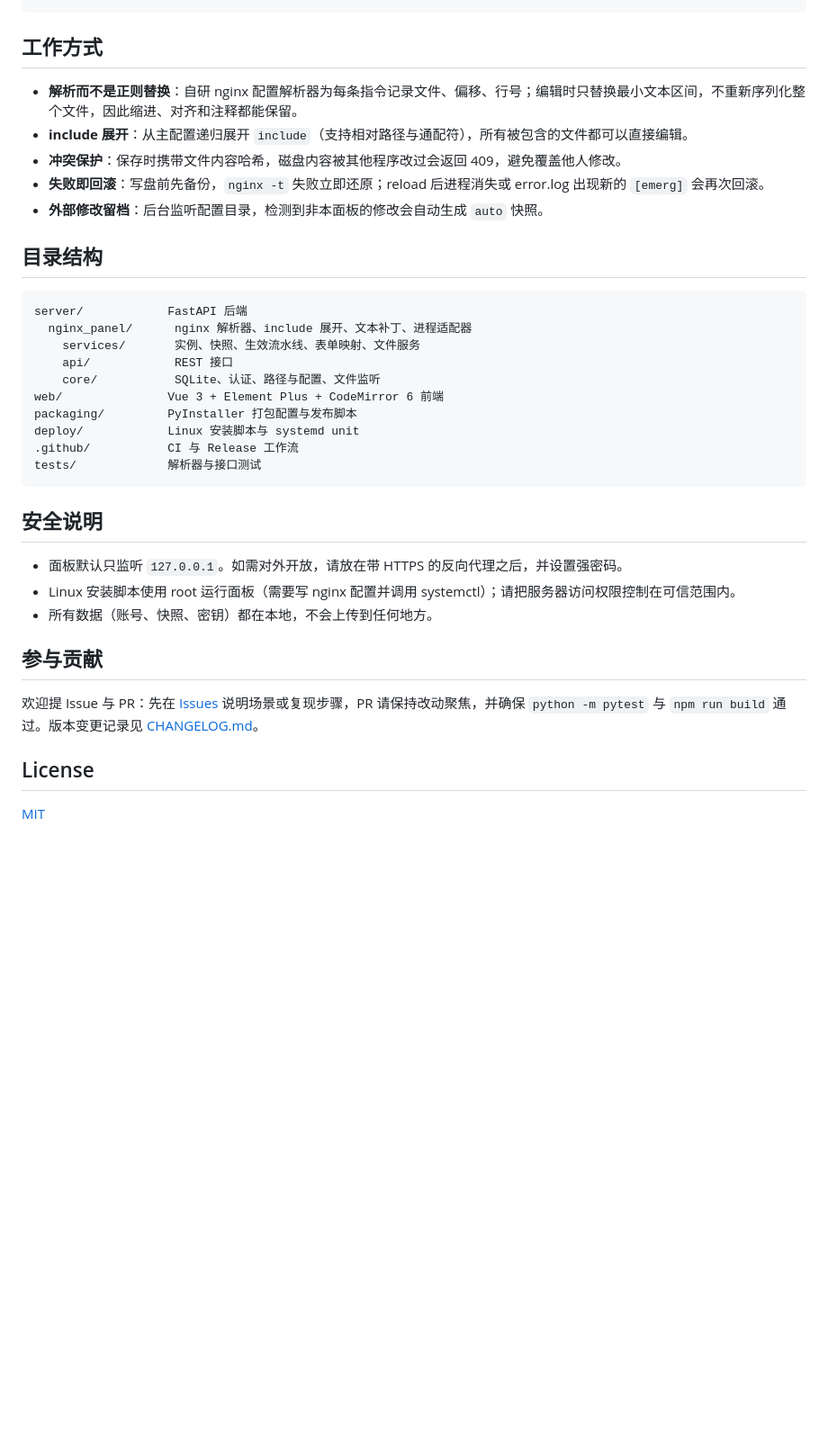
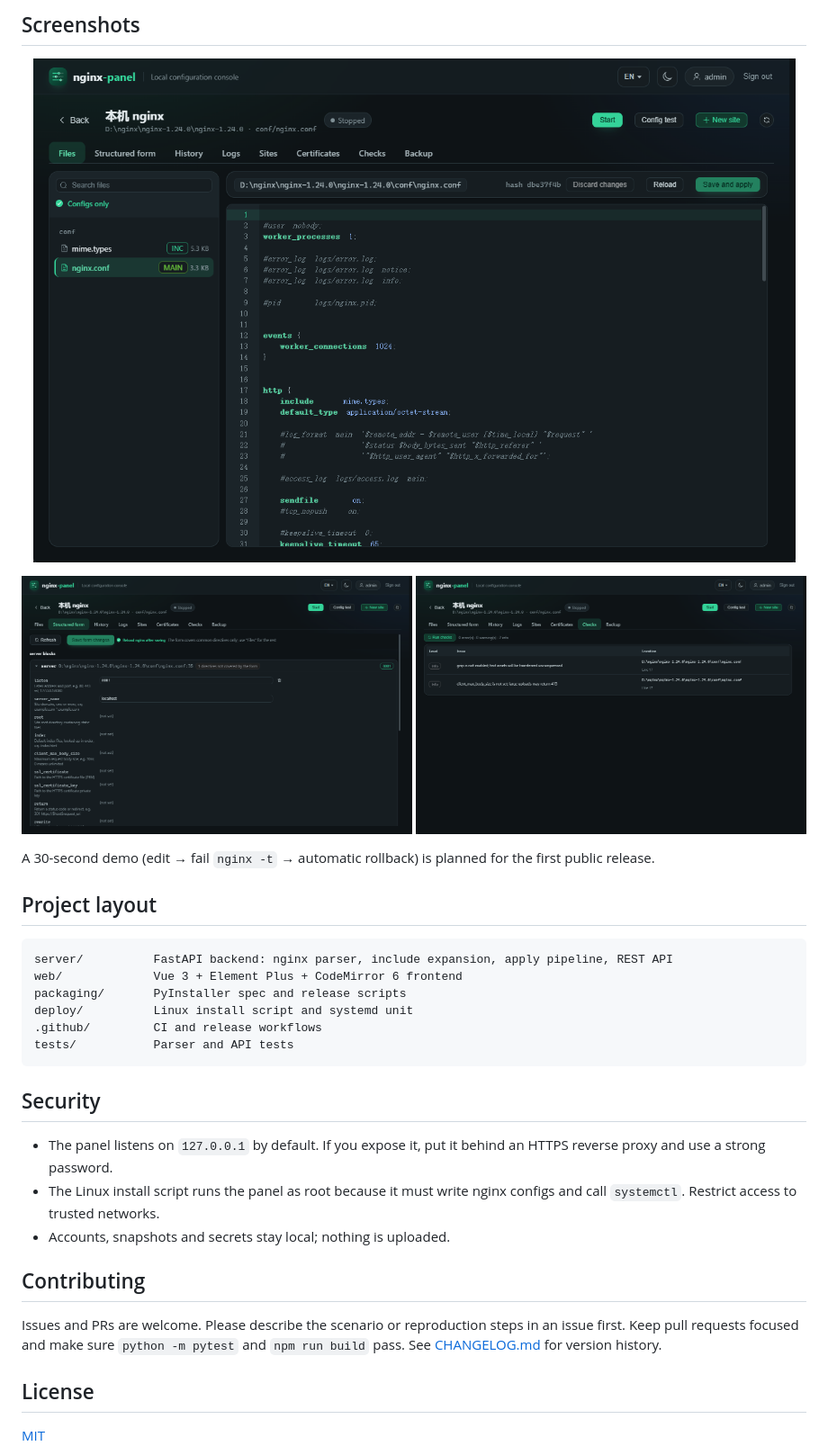
Before and after one commit to coffin03/nginx-panel, a Markdown page: README.md, the part around one of its changes. Shown at 90% size. GitHub-like rendering; pictures changed too: docs/screenshots/checks.png (added), docs/screenshots/editor.png (added), docs/screenshots/form.png (added); blank space fills up the shorter version.

Commit message:
docs: 中英文 README、真实截图与开源发布清单

````diff
--- a/README.md
+++ b/README.md
@@ -140,37 +145,35 @@ powershell -ExecutionPolicy Bypass -File packaging\make-release.ps1
+## Screenshots
+
+<p align="center">
+  <img src="docs/screenshots/editor.png" alt="Editing the real nginx.conf with include expansion and syntax highlighting" width="880">
+</p>
+<p align="center">
+  <img src="docs/screenshots/form.png" alt="Structured form for server blocks" width="434">
+  <img src="docs/screenshots/checks.png" alt="Configuration checks" width="434">
+</p>
+
+A 30-second demo (edit → fail `nginx -t` → automatic rollback) is planned for the first public release.
+
+## Project layout
+
+```
+server/          FastAPI backend: nginx parser, include expansion, apply pipeline, REST API
+web/             Vue 3 + Element Plus + CodeMirror 6 frontend
+packaging/       PyInstaller spec and release scripts
+deploy/          Linux install script and systemd unit
+.github/         CI and release workflows
+tests/           Parser and API tests
 ```
 
-## 工作方式
+## Security
 
-- **解析而不是正则替换**：自研 nginx 配置解析器为每条指令记录文件、偏移、行号；编辑时只替换最小文本区间，不重新序列化整个文件，因此缩进、对齐和注释都能保留。
-- **include 展开**：从主配置递归展开 `include`（支持相对路径与通配符），所有被包含的文件都可以直接编辑。
-- **冲突保护**：保存时携带文件内容哈希，磁盘内容被其他程序改过会返回 409，避免覆盖他人修改。
-- **失败即回滚**：写盘前先备份，`nginx -t` 失败立即还原；reload 后进程消失或 error.log 出现新的 `[emerg]` 会再次回滚。
-- **外部修改留档**：后台监听配置目录，检测到非本面板的修改会自动生成 `auto` 快照。
+- The panel listens on `127.0.0.1` by default. If you expose it, put it behind an HTTPS reverse proxy and use a strong password.
+- The Linux install script runs the panel as root because it must write nginx configs and call `systemctl`. Restrict access to trusted networks.
+- Accounts, snapshots and secrets stay local; nothing is uploaded.
 
-## 目录结构
+## Contributing
 
-```
-server/            FastAPI 后端
-  nginx_panel/      nginx 解析器、include 展开、文本补丁、进程适配器
-    services/       实例、快照、生效流水线、表单映射、文件服务
-    api/            REST 接口
-    core/           SQLite、认证、路径与配置、文件监听
-web/               Vue 3 + Element Plus + CodeMirror 6 前端
-packaging/         PyInstaller 打包配置与发布脚本
-deploy/            Linux 安装脚本与 systemd unit
-.github/           CI 与 Release 工作流
-tests/             解析器与接口测试
-```
-
-## 安全说明
-
-- 面板默认只监听 `127.0.0.1`。如需对外开放，请放在带 HTTPS 的反向代理之后，并设置强密码。
-- Linux 安装脚本使用 root 运行面板（需要写 nginx 配置并调用 systemctl）；请把服务器访问权限控制在可信范围内。
-- 所有数据（账号、快照、密钥）都在本地，不会上传到任何地方。
-
-## 参与贡献
-
-欢迎提 Issue 与 PR：先在 [Issues](../../issues) 说明场景或复现步骤，PR 请保持改动聚焦，并确保 `python -m pytest` 与 `npm run build` 通过。版本变更记录见 [CHANGELOG.md](CHANGELOG.md)。
+Issues and PRs are welcome. Please describe the scenario or reproduction steps in an issue first. Keep pull requests focused and make sure `python -m pytest` and `npm run build` pass. See [CHANGELOG.md](CHANGELOG.md) for version history.
 
 ## License
 
````
Also changed, not shown: other parts of README.md (+89 -84 lines), CHANGELOG.md (+1 -0 lines), README.zh-CN.md (added, +180 -0 lines), docs/LAUNCH_CHECKLIST.md (added, +84 -0 lines), docs/screenshots/checks.zh-CN.png (added), docs/screenshots/editor.zh-CN.png (added), docs/screenshots/form.zh-CN.png (added).
